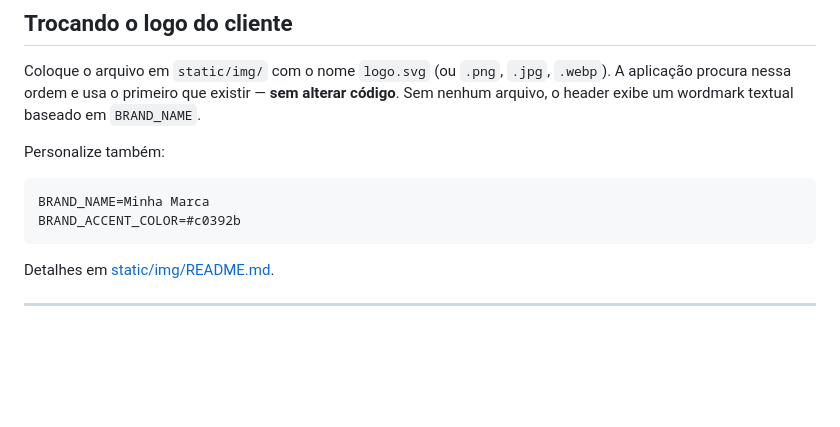
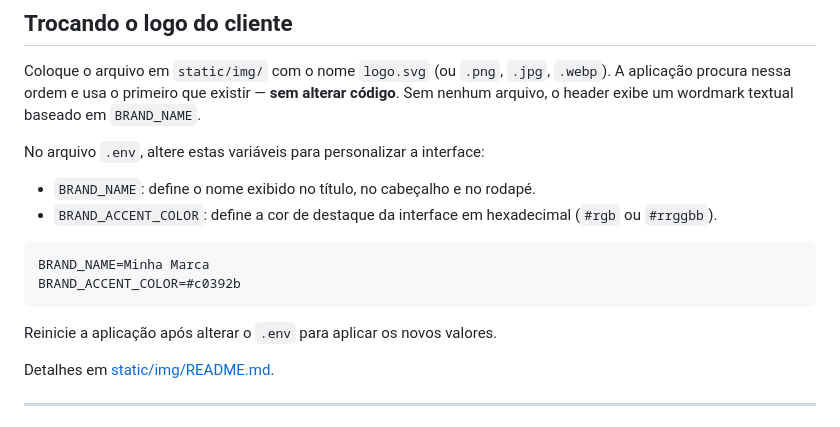
Before and after one commit to marcosoikawa/retail-virtual-tryon, a Markdown page: README.md, the part around one of its changes. Rendered like a GitHub page; blank space fills up the shorter version.

````diff
--- a/README.md
+++ b/README.md
@@ -112,12 +122,17 @@ Coloque o arquivo em `static/img/` com o nome `logo.svg` (ou `.png`, `.jpg`, `.w
 A aplicação procura nessa ordem e usa o primeiro que existir — **sem alterar código**.
 Sem nenhum arquivo, o header exibe um wordmark textual baseado em `BRAND_NAME`.
 
-Personalize também:
+No arquivo `.env`, altere estas variáveis para personalizar a interface:
+
+- `BRAND_NAME`: define o nome exibido no título, no cabeçalho e no rodapé.
+- `BRAND_ACCENT_COLOR`: define a cor de destaque da interface em hexadecimal (`#rgb` ou `#rrggbb`).
 
 ```dotenv
 BRAND_NAME=Minha Marca
 BRAND_ACCENT_COLOR=#c0392b
 ```
+
+Reinicie a aplicação após alterar o `.env` para aplicar os novos valores.
 
 Detalhes em [static/img/README.md](static/img/README.md).
 
````
Also changed, not shown: other parts of README.md (+10 -0 lines), docs/images/results-dashboard.png (added), docs/images/virtual-try-on.png (added), 3 other files.
